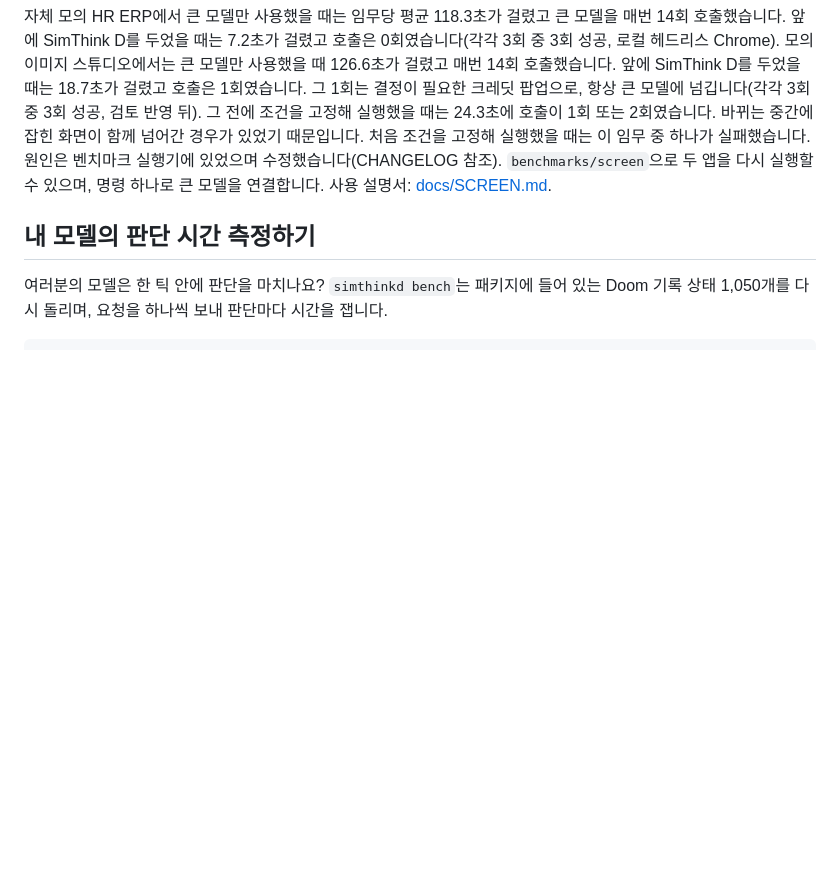
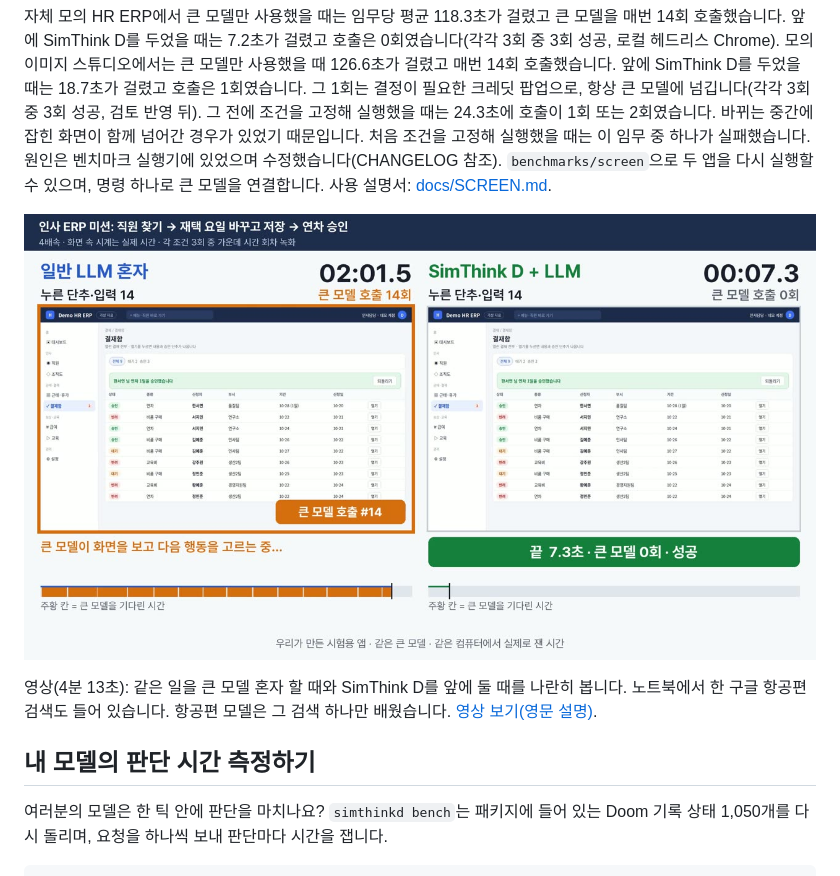
Before and after one commit to MSSJ-AI-ORG/simthinkd, a Markdown page: README.ko.md, the part around one of its changes. GitHub-like rendering; pictures changed too: assets/screen_demos_poster.jpg (added); blank space fills up the shorter version.

```diff
--- a/README.ko.md
+++ b/README.ko.md
@@ -223,6 +223,10 @@ if not ok:
 `benchmarks/screen`으로 두 앱을 다시 실행할 수 있으며, 명령 하나로 큰 모델을 연결합니다. 사용 설명서:
 [docs/SCREEN.md](docs/SCREEN.md).
 
+<p align="center"><a href="assets/screen_demos.mp4"><img src="assets/screen_demos_poster.jpg" alt="화면 제어 시연: 큰 모델 혼자와 SimThink D를 앞에 둔 경우" width="100%"></a></p>
+
+영상(4분 13초): 같은 일을 큰 모델 혼자 할 때와 SimThink D를 앞에 둘 때를 나란히 봅니다. 노트북에서 한 구글 항공편 검색도 들어 있습니다. 항공편 모델은 그 검색 하나만 배웠습니다. [영상 보기(영문 설명)](assets/screen_demos.mp4).
+
 ## 내 모델의 판단 시간 측정하기
 
 여러분의 모델은 한 틱 안에 판단을 마치나요? `simthinkd bench`는 패키지에 들어 있는 Doom 기록 상태 1,050개를 다시 돌리며, 요청을 하나씩 보내 판단마다 시간을 잽니다.
```
Also changed, not shown: other parts of README.ko.md (+1 -1 lines), README.ja.md (+5 -1 lines), README.md (+4 -0 lines), web/media/screen_demos_poster.jpg (added), 4 other files.
